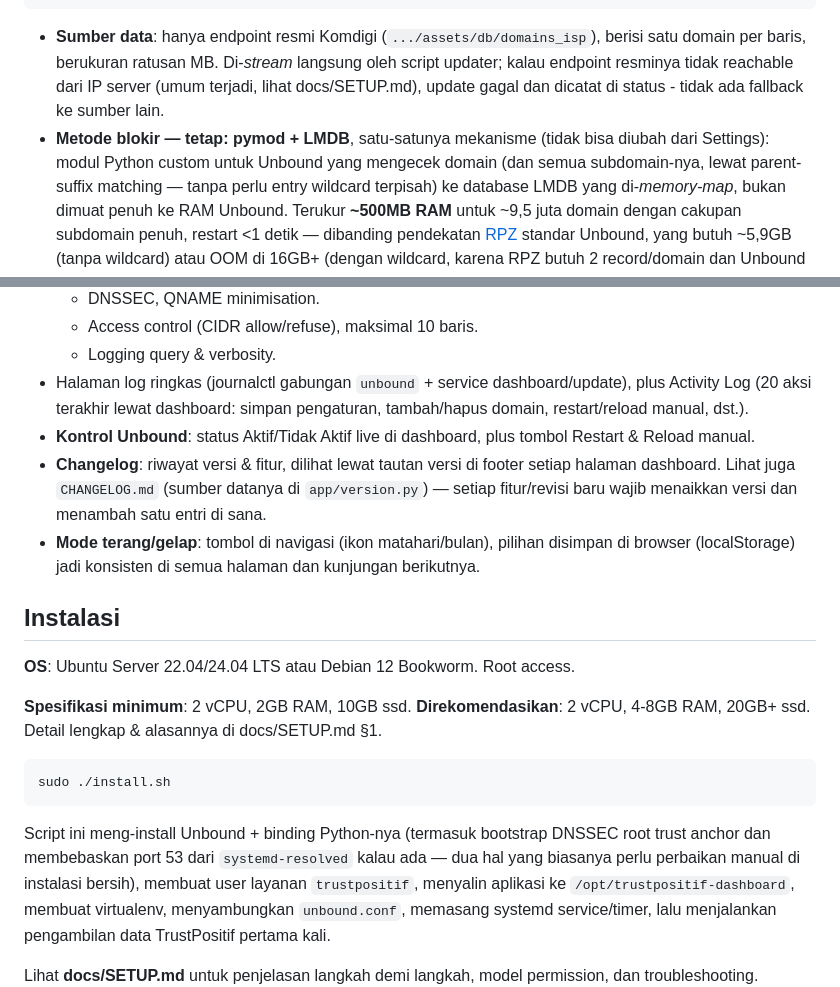
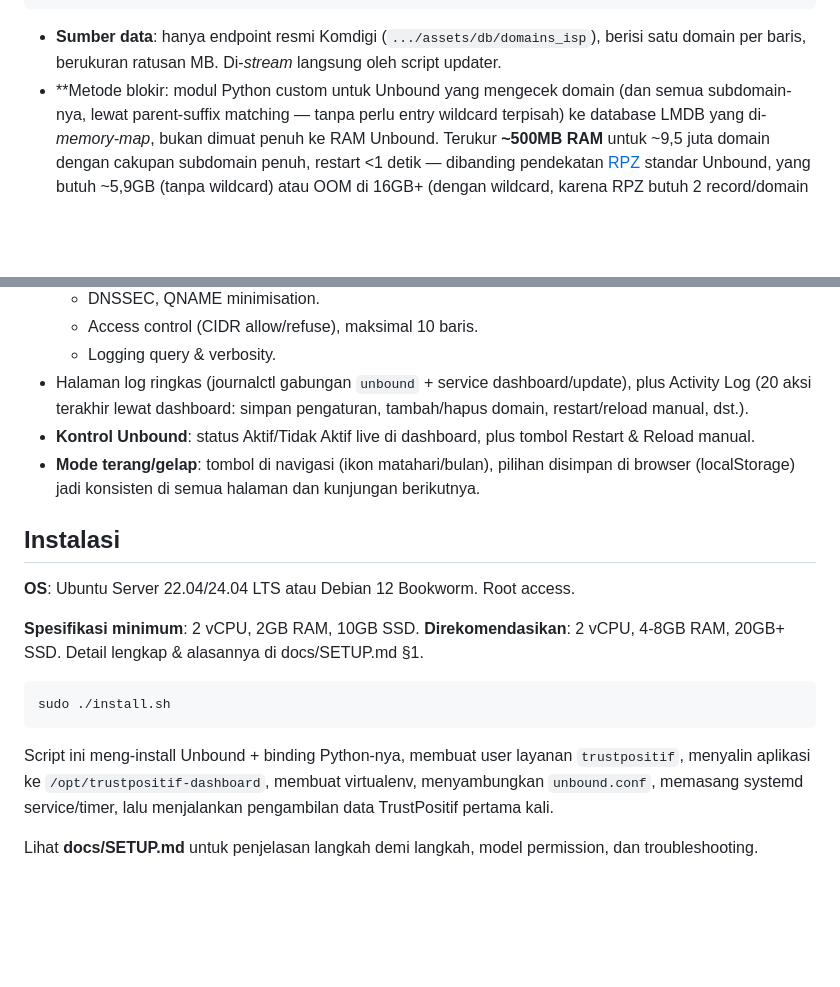
Before and after one commit to kahfiehudson/saring-dns-community, a Markdown page: README.md, 2 parts joined by grey strips. Rendered like a GitHub page; blank space fills up the shorter version.

````diff
--- a/README.md
+++ b/README.md
@@ -21,11 +21,8 @@ dashboard (FastAPI) ──► conf.d/10-features.conf ────────
 
 - **Sumber data**: hanya endpoint resmi Komdigi (`.../assets/db/domains_isp`),
   berisi satu domain per baris, berukuran ratusan MB. Di-*stream* langsung
-  oleh script updater; kalau endpoint resminya tidak reachable dari IP
-  server (umum terjadi, lihat docs/SETUP.md), update gagal dan dicatat di
-  status - tidak ada fallback ke sumber lain.
-- **Metode blokir — tetap: pymod + LMDB**, satu-satunya mekanisme (tidak
-  bisa diubah dari Settings): modul Python custom untuk Unbound yang
+  oleh script updater.
+- **Metode blokir: modul Python custom untuk Unbound yang
   mengecek domain (dan semua subdomain-nya, lewat parent-suffix matching —
   tanpa perlu entry wildcard terpisah) ke database LMDB yang
   di-*memory-map*, bukan dimuat penuh ke RAM Unbound. Terukur **~500MB RAM**
@@ -61,9 +58,6 @@ seperti butuh "Catat semua query DNS" atau tidak, dsb.), lihat **docs/FITUR.md**
 - Halaman log ringkas (journalctl gabungan `unbound` + service dashboard/update), plus Activity Log
   (20 aksi terakhir lewat dashboard: simpan pengaturan, tambah/hapus domain, restart/reload manual, dst.).
 - **Kontrol Unbound**: status Aktif/Tidak Aktif live di dashboard, plus tombol Restart &amp; Reload manual.
-- **Changelog**: riwayat versi & fitur, dilihat lewat tautan versi di footer setiap halaman dashboard. Lihat
-  juga `CHANGELOG.md` (sumber datanya di `app/version.py`) &mdash; setiap fitur/revisi baru wajib menaikkan
-  versi dan menambah satu entri di sana.
 - **Mode terang/gelap**: tombol di navigasi (ikon matahari/bulan), pilihan disimpan di browser (localStorage)
   jadi konsisten di semua halaman dan kunjungan berikutnya.
 
@@ -71,17 +65,15 @@ seperti butuh "Catat semua query DNS" atau tidak, dsb.), lihat **docs/FITUR.md**
 
 **OS**: Ubuntu Server 22.04/24.04 LTS atau Debian 12 Bookworm. Root access.
 
-**Spesifikasi minimum**: 2 vCPU, 2GB RAM, 10GB ssd. **Direkomendasikan**: 2 vCPU, 4-8GB RAM,
-20GB+ ssd. Detail lengkap
+**Spesifikasi minimum**: 2 vCPU, 2GB RAM, 10GB SSD. **Direkomendasikan**: 2 vCPU, 4-8GB RAM,
+20GB+ SSD. Detail lengkap
 &amp; alasannya di docs/SETUP.md §1.
 
 ```bash
 sudo ./install.sh
 ```
 
-Script ini meng-install Unbound + binding Python-nya (termasuk bootstrap DNSSEC root trust anchor dan
-membebaskan port 53 dari `systemd-resolved` kalau ada — dua hal yang biasanya perlu perbaikan manual
-di instalasi bersih), membuat user layanan `trustpositif`, menyalin aplikasi ke
+Script ini meng-install Unbound + binding Python-nya, membuat user layanan `trustpositif`, menyalin aplikasi ke
 `/opt/trustpositif-dashboard`, membuat virtualenv, menyambungkan `unbound.conf`, memasang systemd
 service/timer, lalu menjalankan pengambilan data TrustPositif pertama kali.
 
````
